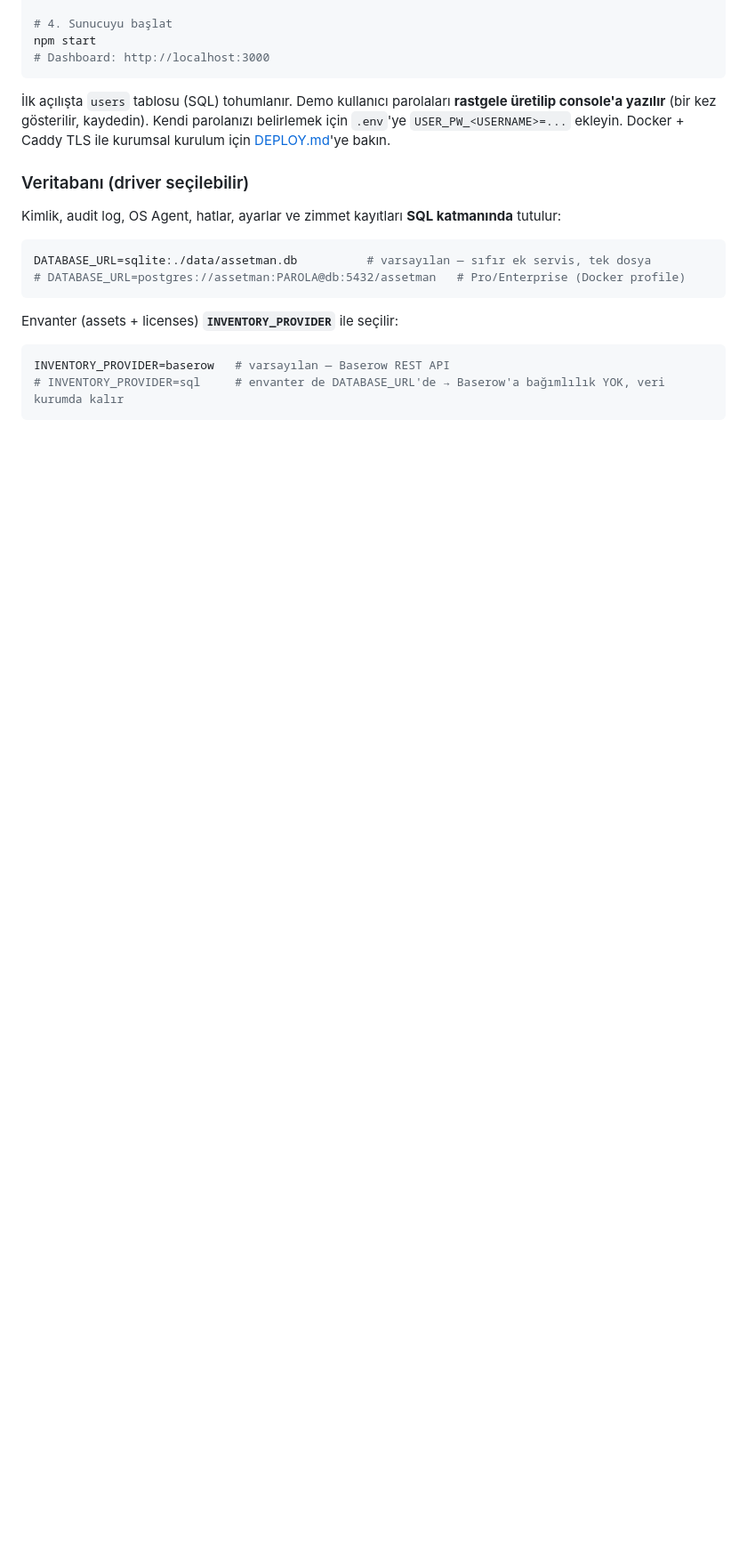
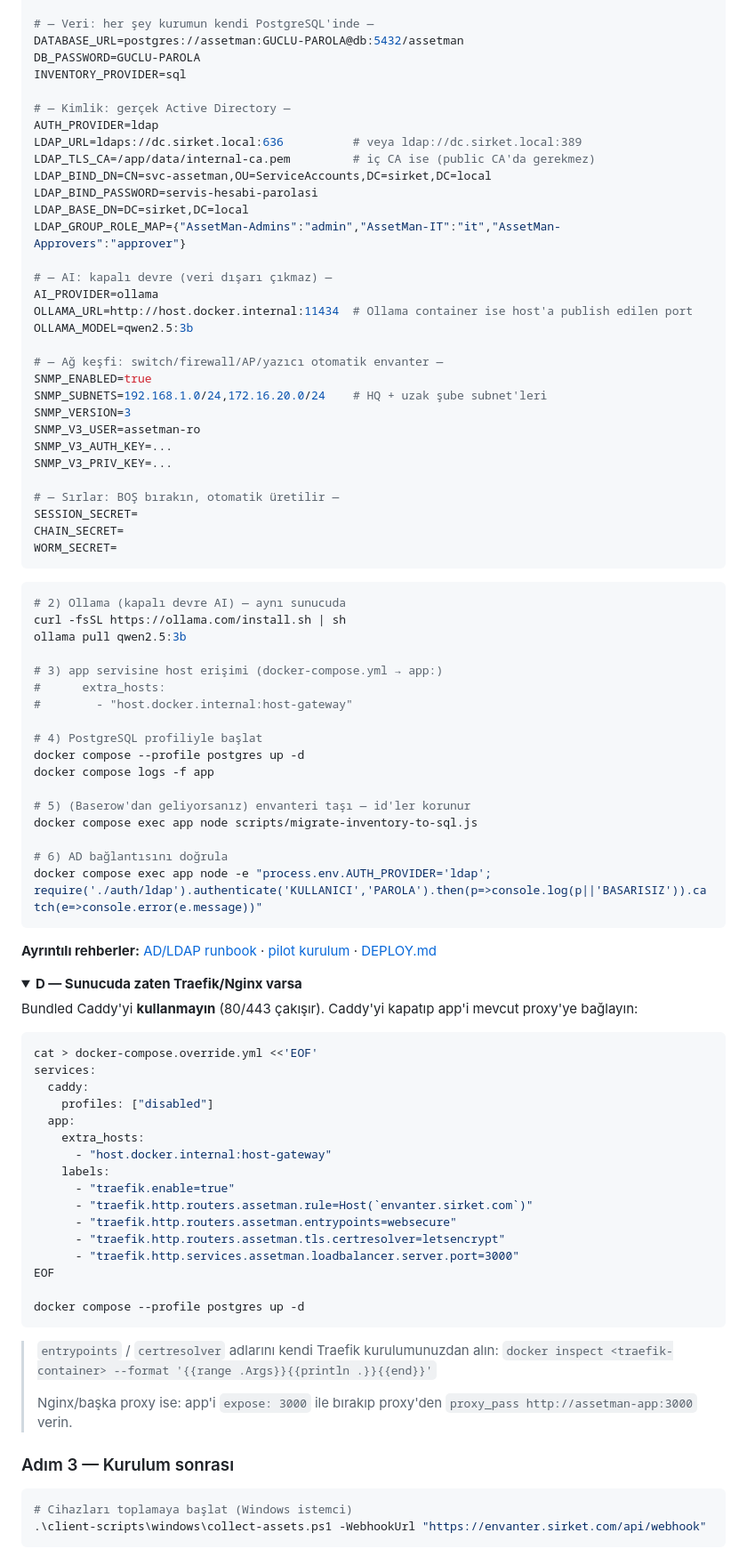
Before and after one commit to alpercevizz/asset-management, a Markdown page: README.md, the part around one of its changes. Shown at 89% size. GitHub-like rendering; folded sections open; blank space fills up the shorter version.

````diff
--- a/README.md
+++ b/README.md
@@ -168,23 +247,93 @@ cp .env.example .env
 
-# 4. Sunucuyu başlat
-npm start
-# Dashboard: http://localhost:3000
+# — Veri: her şey kurumun kendi PostgreSQL'inde —
+DATABASE_URL=postgres://assetman:GUCLU-PAROLA@db:5432/assetman
+DB_PASSWORD=GUCLU-PAROLA
+INVENTORY_PROVIDER=sql
+
+# — Kimlik: gerçek Active Directory —
+AUTH_PROVIDER=ldap
+LDAP_URL=ldaps://dc.sirket.local:636          # veya ldap://dc.sirket.local:389
+LDAP_TLS_CA=/app/data/internal-ca.pem         # iç CA ise (public CA'da gerekmez)
+LDAP_BIND_DN=CN=svc-assetman,OU=ServiceAccounts,DC=sirket,DC=local
+LDAP_BIND_PASSWORD=servis-hesabi-parolasi
+LDAP_BASE_DN=DC=sirket,DC=local
+LDAP_GROUP_ROLE_MAP={"AssetMan-Admins":"admin","AssetMan-IT":"it","AssetMan-Approvers":"approver"}
+
+# — AI: kapalı devre (veri dışarı çıkmaz) —
+AI_PROVIDER=ollama
+OLLAMA_URL=http://host.docker.internal:11434  # Ollama container ise host'a publish edilen port
+OLLAMA_MODEL=qwen2.5:3b
+
+# — Ağ keşfi: switch/firewall/AP/yazıcı otomatik envanter —
+SNMP_ENABLED=true
+SNMP_SUBNETS=192.168.1.0/24,172.16.20.0/24    # HQ + uzak şube subnet'leri
+SNMP_VERSION=3
+SNMP_V3_USER=assetman-ro
+SNMP_V3_AUTH_KEY=...
+SNMP_V3_PRIV_KEY=...
+
+# — Sırlar: BOŞ bırakın, otomatik üretilir —
+SESSION_SECRET=
+CHAIN_SECRET=
+WORM_SECRET=
+```
+```bash
+# 2) Ollama (kapalı devre AI) — aynı sunucuda
+curl -fsSL https://ollama.com/install.sh | sh
+ollama pull qwen2.5:3b
+
+# 3) app servisine host erişimi (docker-compose.yml → app:)
+#      extra_hosts:
+#        - "host.docker.internal:host-gateway"
+
+# 4) PostgreSQL profiliyle başlat
+docker compose --profile postgres up -d
+docker compose logs -f app
+
+# 5) (Baserow'dan geliyorsanız) envanteri taşı — id'ler korunur
+docker compose exec app node scripts/migrate-inventory-to-sql.js
+
+# 6) AD bağlantısını doğrula
+docker compose exec app node -e "process.env.AUTH_PROVIDER='ldap'; require('./auth/ldap').authenticate('KULLANICI','PAROLA').then(p=>console.log(p||'BASARISIZ')).catch(e=>console.error(e.message))"
 ```
 
-İlk açılışta `users` tablosu (SQL) tohumlanır. Demo kullanıcı parolaları **rastgele üretilip console'a yazılır** (bir kez gösterilir, kaydedin). Kendi parolanızı belirlemek için `.env`'ye `USER_PW_<USERNAME>=...` ekleyin. Docker + Caddy TLS ile kurumsal kurulum için [DEPLOY.md](./DEPLOY.md)'ye bakın.
+**Ayrıntılı rehberler:** [AD/LDAP runbook](./docs/LDAP-KURULUM.md) · [pilot kurulum](./PILOT-KURULUM.md) · [DEPLOY.md](./DEPLOY.md)
+</details>
 
-### Veritabanı (driver seçilebilir)
+<a id="kurulum-d"></a>
 
-Kimlik, audit log, OS Agent, hatlar, ayarlar ve zimmet kayıtları **SQL katmanında** tutulur:
+<details>
+<summary><b>D — Sunucuda zaten Traefik/Nginx varsa</b></summary>
+
+Bundled Caddy'yi **kullanmayın** (80/443 çakışır). Caddy'yi kapatıp app'i mevcut proxy'ye bağlayın:
 
 ```bash
-DATABASE_URL=sqlite:./data/assetman.db          # varsayılan — sıfır ek servis, tek dosya
-# DATABASE_URL=postgres://assetman:PAROLA@db:5432/assetman   # Pro/Enterprise (Docker profile)
+cat > docker-compose.override.yml <<'EOF'
+services:
+  caddy:
+    profiles: ["disabled"]
+  app:
+    extra_hosts:
+      - "host.docker.internal:host-gateway"
+    labels:
+      - "traefik.enable=true"
+      - "traefik.http.routers.assetman.rule=Host(`envanter.sirket.com`)"
+      - "traefik.http.routers.assetman.entrypoints=websecure"
+      - "traefik.http.routers.assetman.tls.certresolver=letsencrypt"
+      - "traefik.http.services.assetman.loadbalancer.server.port=3000"
+EOF
+
+docker compose --profile postgres up -d
 ```
+> `entrypoints` / `certresolver` adlarını kendi Traefik kurulumunuzdan alın:
+> `docker inspect <traefik-container> --format '{{range .Args}}{{println .}}{{end}}'`
+>
+> Nginx/başka proxy ise: app'i `expose: 3000` ile bırakıp proxy'den `proxy_pass http://assetman-app:3000` verin.
+</details>
 
-Envanter (assets + licenses) **`INVENTORY_PROVIDER`** ile seçilir:
+### Adım 3 — Kurulum sonrası
 
 ```bash
-INVENTORY_PROVIDER=baserow   # varsayılan — Baserow REST API
-# INVENTORY_PROVIDER=sql     # envanter de DATABASE_URL'de → Baserow'a bağımlılık YOK, veri kurumda kalır
+# Cihazları toplamaya başlat (Windows istemci)
+.\client-scripts\windows\collect-assets.ps1 -WebhookUrl "https://envanter.sirket.com/api/webhook"
 ```
````
Also changed, not shown: other parts of README.md (+112 -44 lines), DEPLOY.md (+1 -3 lines).
